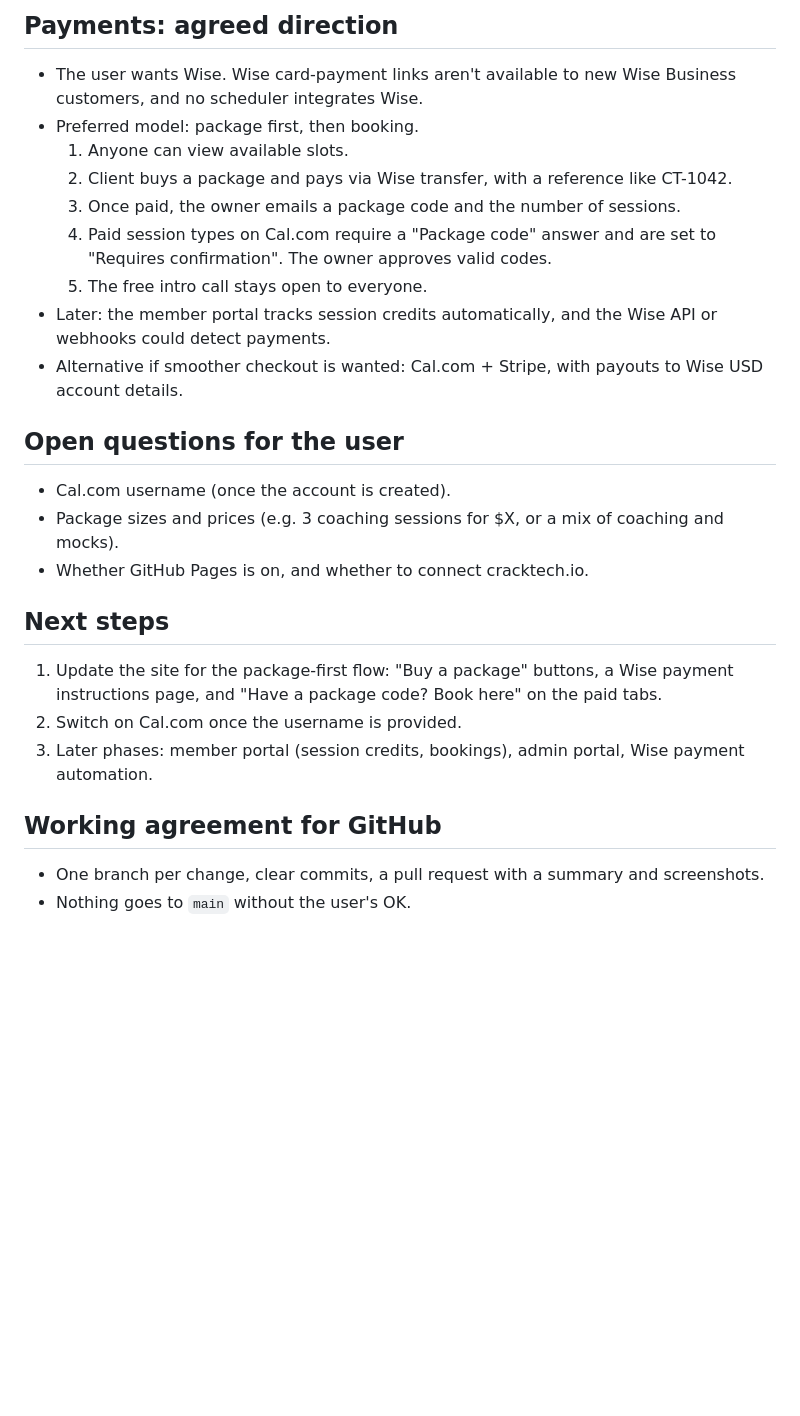
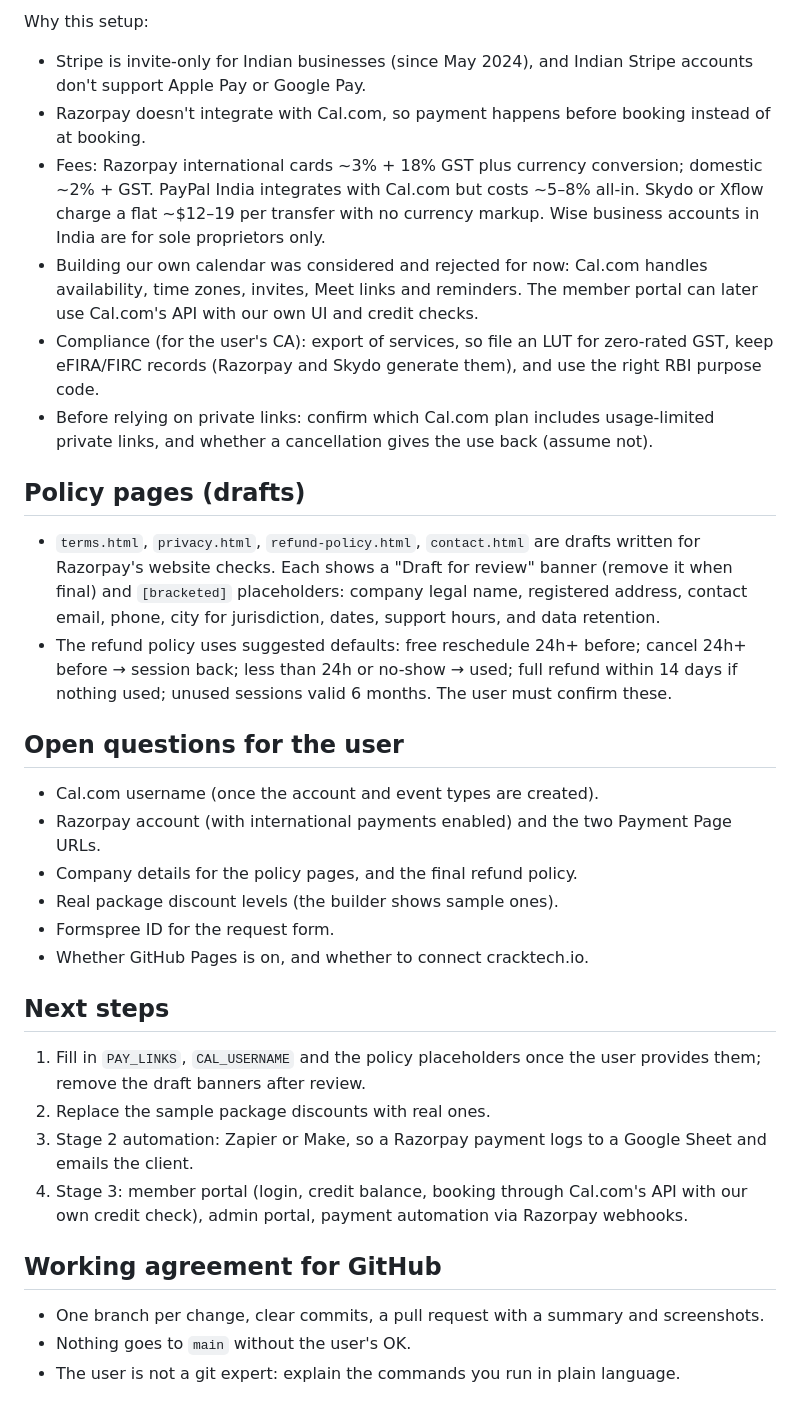
Before and after one commit to agrawalprakhar2082/crack-tech-app, a Markdown page: CLAUDE.md, the part around one of its changes. GitHub-like rendering; blank space fills up the shorter version.

Commit message:
Update CLAUDE.md for the Razorpay pay-first plan
Co-Authored-By: Claude Opus 5.5 <noreply@anthropic.com>
Claude-Session: https://claude.ai/code/session_01TfbQNvEDdxJcZWRHNDQhzn

```diff
--- a/CLAUDE.md
+++ b/CLAUDE.md
@@ -30,29 +37,35 @@ Attach this file (and the latest `index.html` if needed) to the new session and
 
-## Payments: agreed direction
+Why this setup:
+- Stripe is invite-only for Indian businesses (since May 2024), and Indian Stripe accounts don't support Apple Pay or Google Pay.
+- Razorpay doesn't integrate with Cal.com, so payment happens before booking instead of at booking.
+- Fees: Razorpay international cards ~3% + 18% GST plus currency conversion; domestic ~2% + GST. PayPal India integrates with Cal.com but costs ~5–8% all-in. Skydo or Xflow charge a flat ~$12–19 per transfer with no currency markup. Wise business accounts in India are for sole proprietors only.
+- Building our own calendar was considered and rejected for now: Cal.com handles availability, time zones, invites, Meet links and reminders. The member portal can later use Cal.com's API with our own UI and credit checks.
+- Compliance (for the user's CA): export of services, so file an LUT for zero-rated GST, keep eFIRA/FIRC records (Razorpay and Skydo generate them), and use the right RBI purpose code.
+- Before relying on private links: confirm which Cal.com plan includes usage-limited private links, and whether a cancellation gives the use back (assume not).
 
-- The user wants Wise. Wise card-payment links aren't available to new Wise Business customers, and no scheduler integrates Wise.
-- Preferred model: package first, then booking.
-  1. Anyone can view available slots.
-  2. Client buys a package and pays via Wise transfer, with a reference like CT-1042.
-  3. Once paid, the owner emails a package code and the number of sessions.
-  4. Paid session types on Cal.com require a "Package code" answer and are set to "Requires confirmation". The owner approves valid codes.
-  5. The free intro call stays open to everyone.
-- Later: the member portal tracks session credits automatically, and the Wise API or webhooks could detect payments.
-- Alternative if smoother checkout is wanted: Cal.com + Stripe, with payouts to Wise USD account details.
+## Policy pages (drafts)
+
+- `terms.html`, `privacy.html`, `refund-policy.html`, `contact.html` are drafts written for Razorpay's website checks. Each shows a "Draft for review" banner (remove it when final) and `[bracketed]` placeholders: company legal name, registered address, contact email, phone, city for jurisdiction, dates, support hours, and data retention.
+- The refund policy uses suggested defaults: free reschedule 24h+ before; cancel 24h+ before → session back; less than 24h or no-show → used; full refund within 14 days if nothing used; unused sessions valid 6 months. The user must confirm these.
 
 ## Open questions for the user
 
-- Cal.com username (once the account is created).
-- Package sizes and prices (e.g. 3 coaching sessions for $X, or a mix of coaching and mocks).
+- Cal.com username (once the account and event types are created).
+- Razorpay account (with international payments enabled) and the two Payment Page URLs.
+- Company details for the policy pages, and the final refund policy.
+- Real package discount levels (the builder shows sample ones).
+- Formspree ID for the request form.
 - Whether GitHub Pages is on, and whether to connect cracktech.io.
 
 ## Next steps
 
-1. Update the site for the package-first flow: "Buy a package" buttons, a Wise payment instructions page, and "Have a package code? Book here" on the paid tabs.
-2. Switch on Cal.com once the username is provided.
-3. Later phases: member portal (session credits, bookings), admin portal, Wise payment automation.
+1. Fill in `PAY_LINKS`, `CAL_USERNAME` and the policy placeholders once the user provides them; remove the draft banners after review.
+2. Replace the sample package discounts with real ones.
+3. Stage 2 automation: Zapier or Make, so a Razorpay payment logs to a Google Sheet and emails the client.
+4. Stage 3: member portal (login, credit balance, booking through Cal.com's API with our own credit check), admin portal, payment automation via Razorpay webhooks.
 
 ## Working agreement for GitHub
 
 - One branch per change, clear commits, a pull request with a summary and screenshots.
 - Nothing goes to `main` without the user's OK.
+- The user is not a git expert: explain the commands you run in plain language.
```
Also changed, not shown: other parts of CLAUDE.md (+20 -13 lines).
